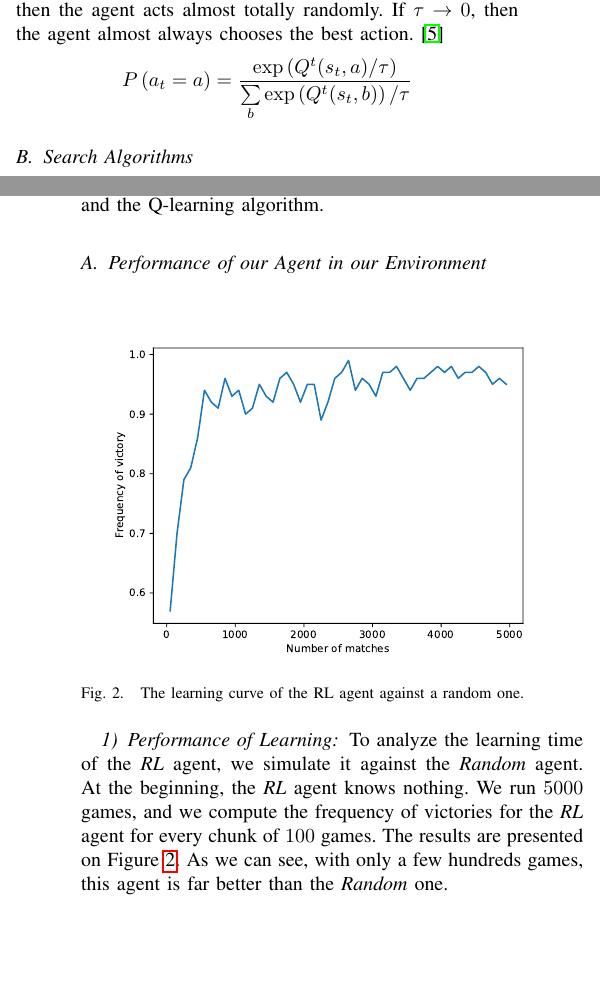
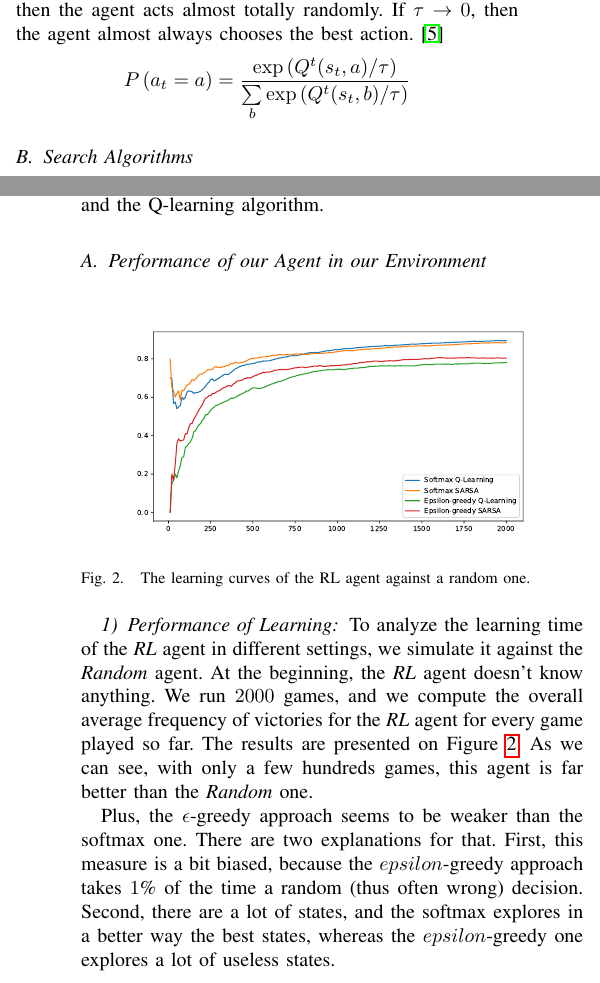
Before and after one commit to tdardinier/qlearning, a LaTeX paper (report/report.tex): two parts of the columns of pages 1 and 3 of 4, joined at a grey line, cut so that both start at the same text, the shorter picture padded with empty space. Compiled offline with pdfLaTeX.

Commit message:
Modified report

```diff
--- a/report/report.tex
+++ b/report/report.tex
@@ -93,7 +93,7 @@ If $\tau \to \infty$, then the agent acts almost totally randomly.
 If $\tau \to 0$, then the agent almost always chooses the best action.
 \cite{intro-rl}
 \[
-    P\left(a_t = a\right) = \frac{\exp\left(Q^t(s_t, a) / \tau\right)}{\sum\limits_b \exp\left(Q^t(s_t, b)\right) / \tau}
+    P\left(a_t = a\right) = \frac{\exp\left(Q^t(s_t, a) / \tau\right)}{\sum\limits_b \exp\left(Q^t(s_t, b) / \tau\right)}
 \]
 
 
@@ -186,15 +186,20 @@ The \emph{RL} agent is used in the setting of the softmax exploration and the Q-
 
 \begin{figure}[h]
 	\centering
-    \includegraphics[width=0.95\columnwidth]{images/learning_curve_against_random.pdf}
-    \caption{\label{learning_curve_against_random}The learning curve of the RL agent against a random one.}
+    \includegraphics[width=0.95\columnwidth]{images/learning_curves.pdf}
+    \caption{\label{learning_curve_against_random}The learning curves of the RL agent against a random one.}
 \end{figure}
 
-To analyze the learning time of the \emph{RL} agent, we simulate it against the \emph{Random} agent.
-At the beginning, the \emph{RL} agent knows nothing.
-We run $5000$ games, and we compute the frequency of victories for the \emph{RL} agent for every chunk of $100$ games.
+To analyze the learning time of the \emph{RL} agent in different settings, we simulate it against the \emph{Random} agent.
+At the beginning, the \emph{RL} agent doesn't know anything.
+We run $2000$ games, and we compute the overall average frequency of victories for the \emph{RL} agent for every game played so far.
 The results are presented on Figure~\ref{learning_curve_against_random}.
 As we can see, with only a few hundreds games, this agent is far better than the \emph{Random} one.
+
+Plus, the $\epsilon$-greedy approach seems to be weaker than the softmax one.
+There are two explanations for that.
+First, this measure is a bit biased, because the $epsilon$-greedy approach takes $1$\% of the time a random (thus often wrong) decision.
+Second, there are a lot of states, and the softmax explores in a better way the best states, whereas the $epsilon$-greedy one explores a lot of useless states.
 
 \subsubsection{Performance of the agents}
 
```
Also changed, not shown: code_to_share/requirements.txt (+1 -0 lines), report/images/learning_curves.pdf (added), report/report.tex (4 more changed lines), 4 other files.
